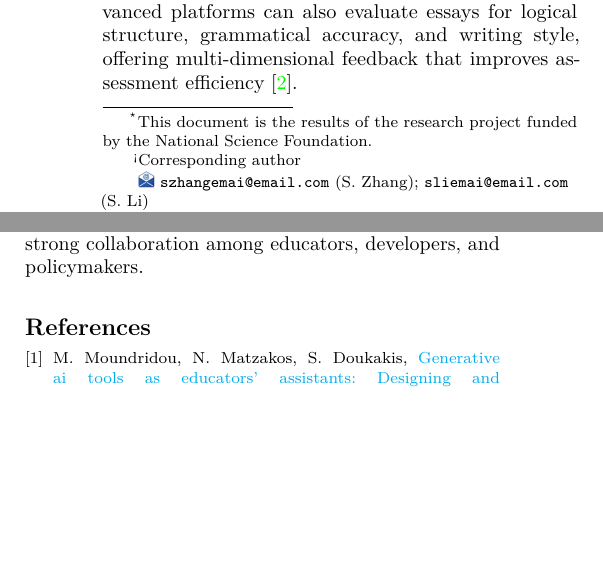
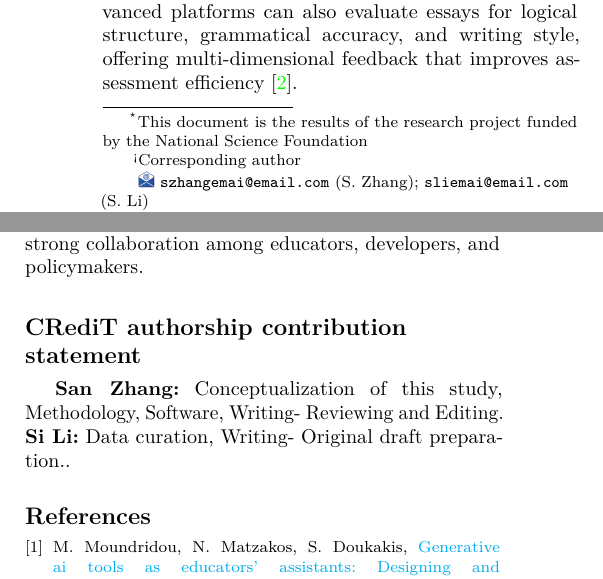
Before and after one commit to EmpyreanHYR/Self-made-els-latex-template, a LaTeX paper (cas-dc-template.tex, which reads texfiles/1.Author.tex): two parts of the columns of pages 1 and 2 of 2, joined at a grey line, cut so that both start at the same text, the shorter picture padded with empty space. Compiled offline with pdfLaTeX; a LaTeX package or settings file that is missing is left out.

Commit message:
Add CRediT taxonomy guidance and author contributions
Expanded the README with detailed CRediT (Contributor Roles Taxonomy) definitions and usage tips for referencing and placeholder text. Updated the LaTeX template to print credit authorship contributions and added example author credit statements in 1.Author.tex. Minor text edits and comments for funding and acknowledgments were also included.

```diff
--- a/cas-dc-template.tex
+++ b/cas-dc-template.tex
@@ -201,6 +201,22 @@ Personalized Learning
 \input{texfiles/3.MainText.tex}
 
 
+% To print the credit authorship contribution details
+\printcredits
+% https://www.elsevier.com/zh-cn/researcher/author/policies-and-guidelines/credit-author-statement
+
+
+% 利益冲突声明
+%\section*{Declaration of Competing Interest}
+%The authors declare that they have no known competing financial interests or personal relationships that could have appeared to influence the work reported in this paper.
+
+% 致谢
+%\section*{Acknowledgment}
+%This work was supported by the National Natural Science Foundation of China (Grant No. XXX) and the Key Research and Development Program of XXX Province (Grant No. XXX). The authors thank Dr. XXX for helpful discussions, and the anonymous reviewers for their constructive comments on this manuscript.
+
+
+
+
 
 %% Loading bibliography style file
 %\bibliographystyle{model1-num-names}
--- a/texfiles/1.Author.tex
+++ b/texfiles/1.Author.tex
@@ -25,14 +25,14 @@
 
 % Credit authorship
 % eg: \credit{Conceptualization of this study, Methodology, Software}
-%\credit{}
+\credit{Conceptualization of this study, Methodology, Software, Writing- Reviewing and Editing}
 
 \author[2]{Si Li}[
 prefix=Mr.,
 % role=Researcher,
 orcid=0000-0000-0000-xxxx]
 \ead{sliemai@email.com}
-
+\credit{Data curation, Writing- Original draft preparation.}
 
 % 第一单位
 \address[1]{organizatio1, addressline1, city1 postcode1, state1, country1}
```
Also changed, not shown: README.md, cas-dc-template.pdf, cas-dc-template.tex (2 more changed lines).
